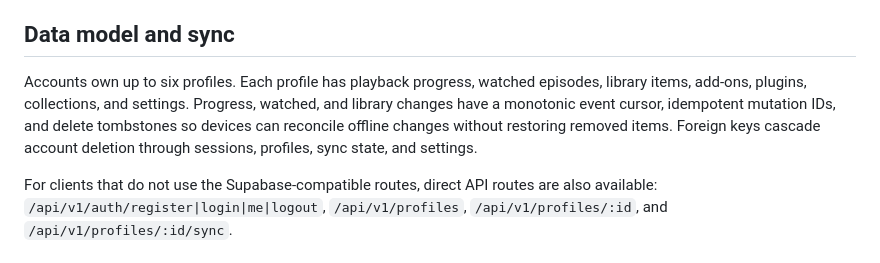
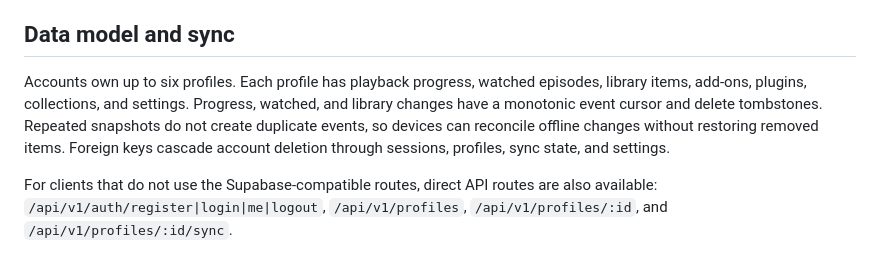
Before and after one commit to ivan-s-2001/cinema, a Markdown page: backend/README.md, the part around the change. Rendered like a GitHub page.

Commit message:
Clarify account sync behavior

```diff
--- a/backend/README.md
+++ b/backend/README.md
@@ -18,7 +18,7 @@ Supported Supabase-compatible routes are `/auth/v1/signup`, `/auth/v1/token?gran
 
 ## Data model and sync
 
-Accounts own up to six profiles. Each profile has playback progress, watched episodes, library items, add-ons, plugins, collections, and settings. Progress, watched, and library changes have a monotonic event cursor, idempotent mutation IDs, and delete tombstones so devices can reconcile offline changes without restoring removed items. Foreign keys cascade account deletion through sessions, profiles, sync state, and settings.
+Accounts own up to six profiles. Each profile has playback progress, watched episodes, library items, add-ons, plugins, collections, and settings. Progress, watched, and library changes have a monotonic event cursor and delete tombstones. Repeated snapshots do not create duplicate events, so devices can reconcile offline changes without restoring removed items. Foreign keys cascade account deletion through sessions, profiles, sync state, and settings.
 
 For clients that do not use the Supabase-compatible routes, direct API routes are also available: `/api/v1/auth/register|login|me|logout`, `/api/v1/profiles`, `/api/v1/profiles/:id`, and `/api/v1/profiles/:id/sync`.
 
```
